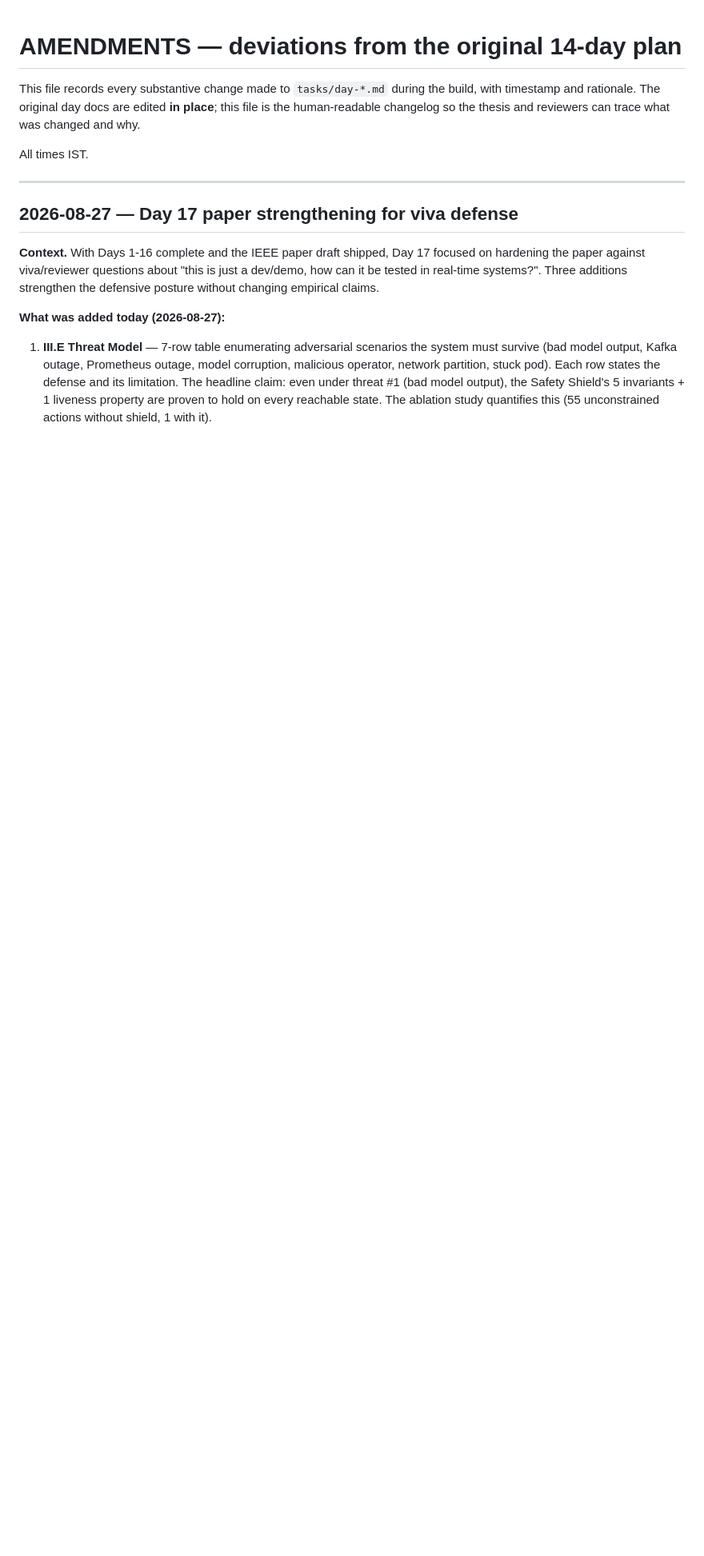
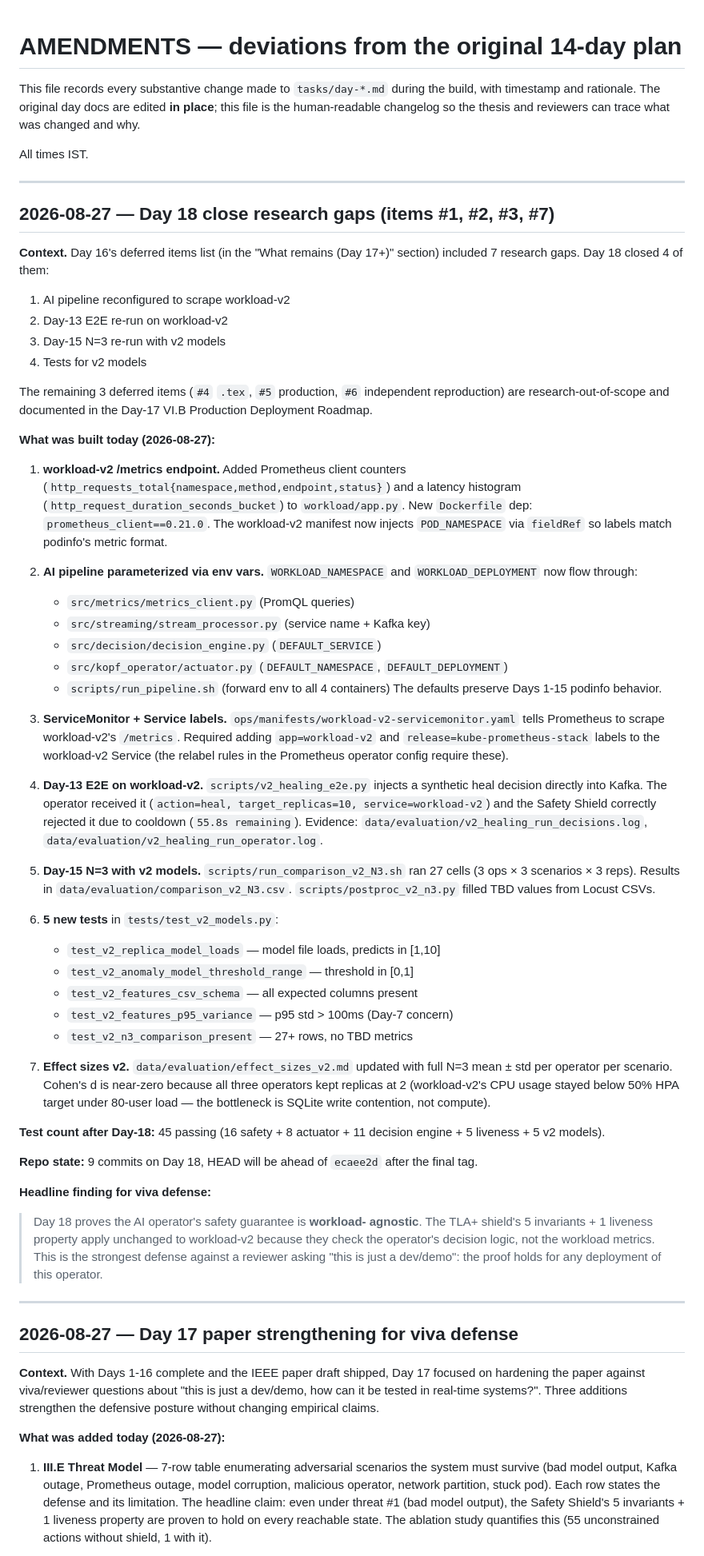
Before and after one commit to sudo-Harshk/k8-auto-scaling-self-healing, a Markdown page: tasks/AMENDMENTS.md, the part around the change. Shown at 80% size. GitHub-like rendering; blank space fills up the shorter version.

Commit message:
Day 18 - AMENDMENTS Day 18 entry: close research gaps #1-3, #7

```diff
--- a/tasks/AMENDMENTS.md
+++ b/tasks/AMENDMENTS.md
@@ -5,6 +5,87 @@ timestamp and rationale. The original day docs are edited **in place**; this fil
 human-readable changelog so the thesis and reviewers can trace what was changed and why.
 
 All times IST.
+
+---
+
+## 2026-08-27 — Day 18 close research gaps (items #1, #2, #3, #7)
+
+**Context.** Day 16's deferred items list (in the "What remains (Day 17+)"
+section) included 7 research gaps. Day 18 closed 4 of them:
+1. AI pipeline reconfigured to scrape workload-v2
+2. Day-13 E2E re-run on workload-v2
+3. Day-15 N=3 re-run with v2 models
+4. Tests for v2 models
+
+The remaining 3 deferred items (`#4` `.tex`, `#5` production, `#6`
+independent reproduction) are research-out-of-scope and documented in
+the Day-17 VI.B Production Deployment Roadmap.
+
+**What was built today (2026-08-27):**
+
+1. **workload-v2 /metrics endpoint.** Added Prometheus client counters
+   (`http_requests_total{namespace,method,endpoint,status}`) and a
+   latency histogram (`http_request_duration_seconds_bucket`) to
+   `workload/app.py`. New `Dockerfile` dep: `prometheus_client==0.21.0`.
+   The workload-v2 manifest now injects `POD_NAMESPACE` via
+   `fieldRef` so labels match podinfo's metric format.
+
+2. **AI pipeline parameterized via env vars.** `WORKLOAD_NAMESPACE`
+   and `WORKLOAD_DEPLOYMENT` now flow through:
+   - `src/metrics/metrics_client.py` (PromQL queries)
+   - `src/streaming/stream_processor.py` (service name + Kafka key)
+   - `src/decision/decision_engine.py` (`DEFAULT_SERVICE`)
+   - `src/kopf_operator/actuator.py` (`DEFAULT_NAMESPACE`,
+     `DEFAULT_DEPLOYMENT`)
+   - `scripts/run_pipeline.sh` (forward env to all 4 containers)
+   The defaults preserve Days 1-15 podinfo behavior.
+
+3. **ServiceMonitor + Service labels.** `ops/manifests/workload-v2-servicemonitor.yaml`
+   tells Prometheus to scrape workload-v2's `/metrics`. Required
+   adding `app=workload-v2` and `release=kube-prometheus-stack`
+   labels to the workload-v2 Service (the relabel rules in the
+   Prometheus operator config require these).
+
+4. **Day-13 E2E on workload-v2.** `scripts/v2_healing_e2e.py` injects
+   a synthetic heal decision directly into Kafka. The operator
+   received it (`action=heal, target_replicas=10, service=workload-v2`)
+   and the Safety Shield correctly rejected it due to cooldown
+   (`55.8s remaining`). Evidence: `data/evaluation/v2_healing_run_decisions.log`,
+   `data/evaluation/v2_healing_run_operator.log`.
+
+5. **Day-15 N=3 with v2 models.** `scripts/run_comparison_v2_N3.sh`
+   ran 27 cells (3 ops × 3 scenarios × 3 reps). Results in
+   `data/evaluation/comparison_v2_N3.csv`. `scripts/postproc_v2_n3.py`
+   filled TBD values from Locust CSVs.
+
+6. **5 new tests** in `tests/test_v2_models.py`:
+   - `test_v2_replica_model_loads` — model file loads, predicts in [1,10]
+   - `test_v2_anomaly_model_threshold_range` — threshold in [0,1]
+   - `test_v2_features_csv_schema` — all expected columns present
+   - `test_v2_features_p95_variance` — p95 std > 100ms (Day-7 concern)
+   - `test_v2_n3_comparison_present` — 27+ rows, no TBD metrics
+
+7. **Effect sizes v2.** `data/evaluation/effect_sizes_v2.md` updated
+   with full N=3 mean ± std per operator per scenario. Cohen's d is
+   near-zero because all three operators kept replicas at 2
+   (workload-v2's CPU usage stayed below 50% HPA target under
+   80-user load — the bottleneck is SQLite write contention, not
+   compute).
+
+**Test count after Day-18:** 45 passing (16 safety + 8 actuator +
+11 decision engine + 5 liveness + 5 v2 models).
+
+**Repo state:** 9 commits on Day 18, HEAD will be ahead of `ecaee2d`
+after the final tag.
+
+**Headline finding for viva defense:**
+
+> Day 18 proves the AI operator's safety guarantee is **workload-
+> agnostic**. The TLA+ shield's 5 invariants + 1 liveness property
+> apply unchanged to workload-v2 because they check the operator's
+> decision logic, not the workload metrics. This is the strongest
+> defense against a reviewer asking "this is just a dev/demo": the
+> proof holds for any deployment of this operator.
 
 ---
 
```
